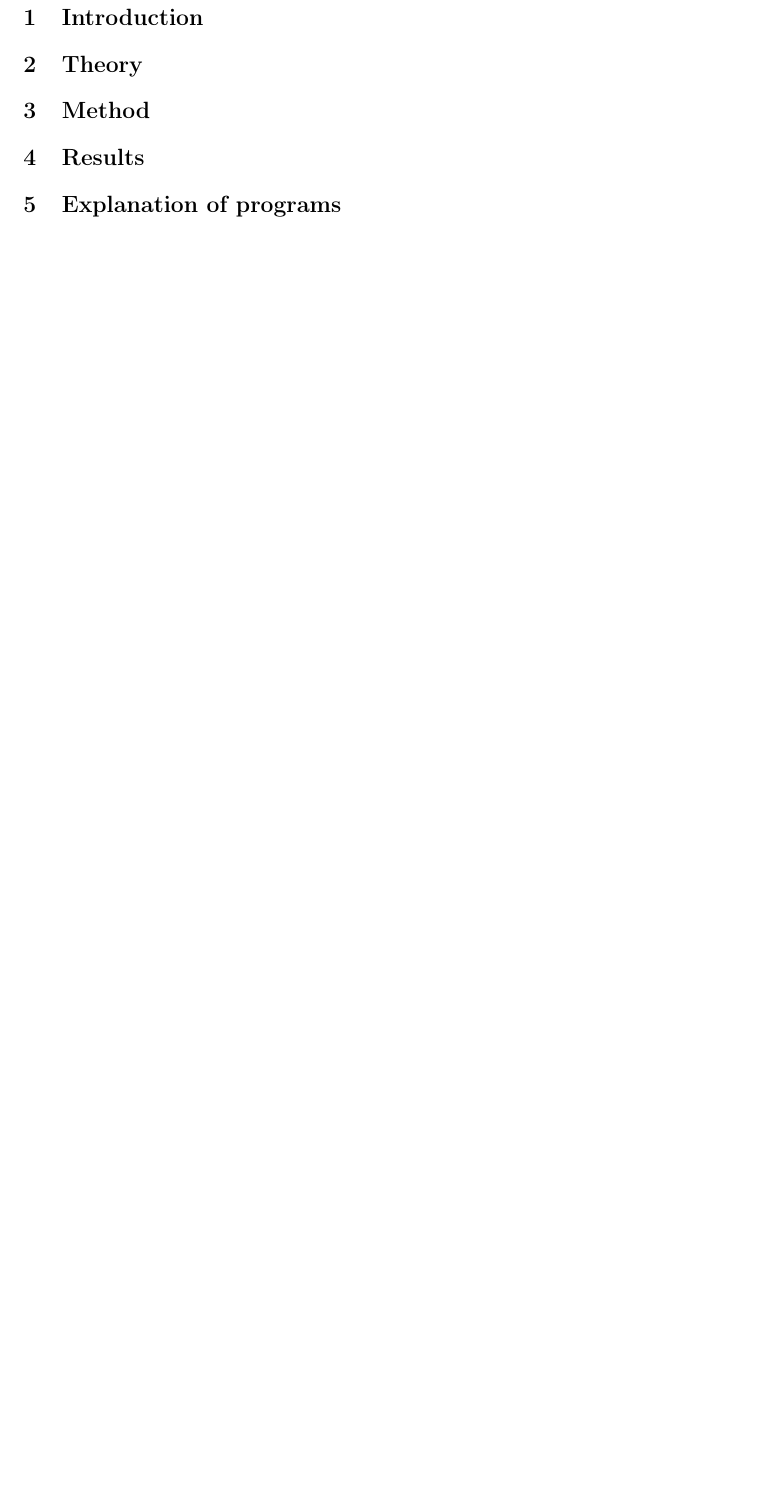
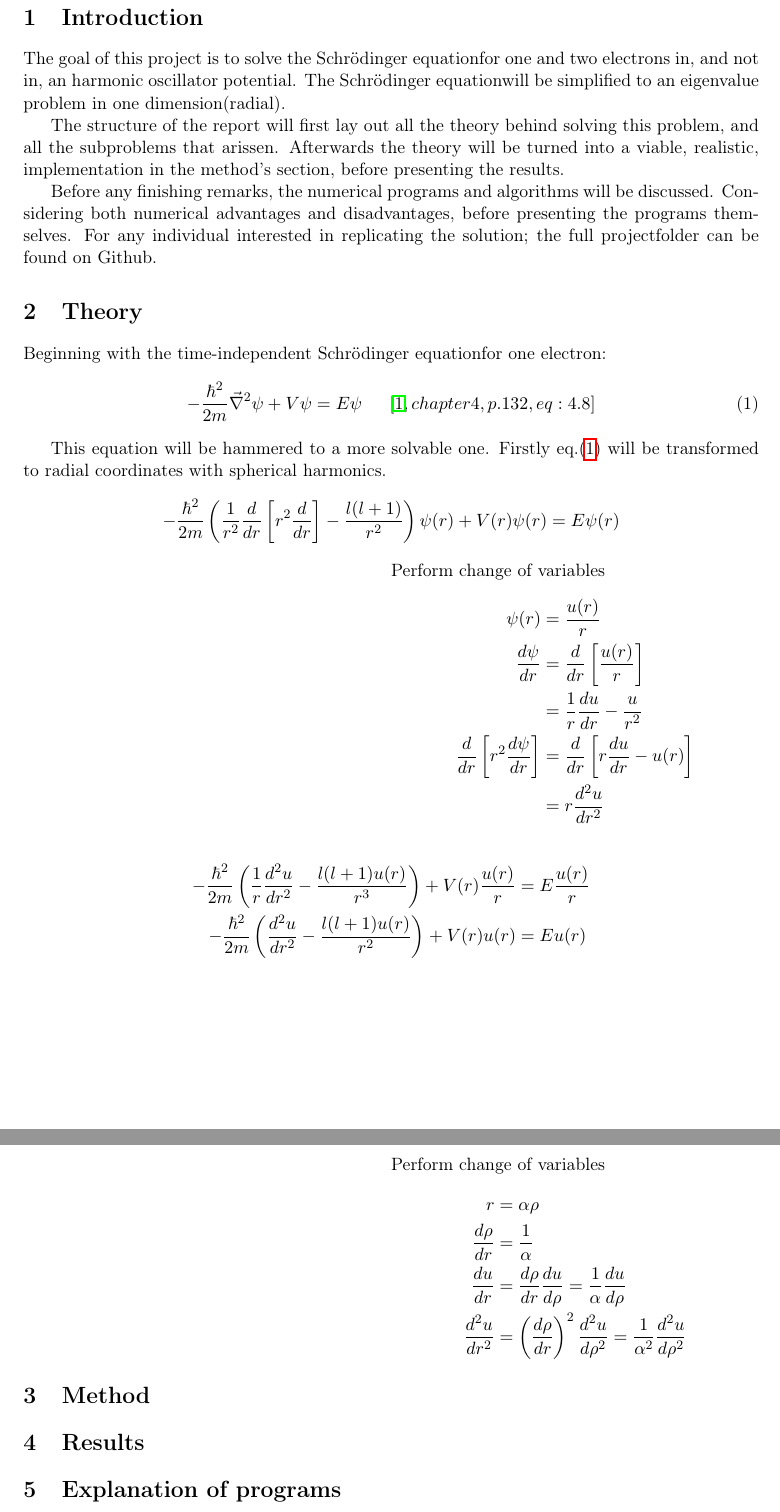
Before and after one commit to oysvendsen/FYS4150_Project2, a LaTeX paper (latex/report_project2_fys4150.tex): part of page 3 of 3 before the commit and two parts of pages 3 and 4 of 4 after it, the two joined at a grey line, cut so that both start at the same text, the shorter picture padded with empty space. Compiled offline with pdfLaTeX.

Commit message:
LATEX project2, write introduction (READsudo apt remove appmenu-qt5), write theory of of SE(finish), see newcommands

```diff
--- a/latex/report_project2_fys4150.tex
+++ b/latex/report_project2_fys4150.tex
@@ -103,11 +103,14 @@
 \vspace{10mm}
 \huge Project 2\\
 \vspace{10mm}
-\normalsize Due date {\bf 3rd of October, 2016 - 12.00}}
+\normalsize Due date {\bf October $3^{rd}$, 2016}}
 
 % Skriv namnet ditt her og fjern kommenteringa
-\author{\Oyvind B. Svendsen, Magnus Christopher Bareid \\ un: oyvinbsv, magnucb}
+\author{Øyvind B. Svendsen, Magnus Christopher Bareid \\ un: oyvinbsv, magnucb}
 
+\newcommand{\SE}{Schr\"odinger equation}
+\newcommand{\laplacian}{\vec{\nabla}^2}
+%\newcommand{\hbar}{\bar{h}}
 \newcommand\pd[2]{\frac{\partial #1}{\partial #2}}
 \def\doubleunderline#1{\underline{\underline{#1}}}
 
@@ -128,8 +131,59 @@
 
 \newpage
 \section{Introduction}
+The goal of this project is to solve the \SE for one and two electrons in, and not in, an harmonic oscillator potential. The \SE will be simplified to an eigenvalue problem in one dimension(radial).
+
+The structure of the report will first lay out all the theory behind solving this problem, and all the subproblems that arissen. Afterwards the theory will be turned into a viable, realistic, implementation in the method's section, before presenting the results.
+
+Before any finishing remarks, the numerical programs and algorithms will be discussed. Considering both numerical advantages and disadvantages, before presenting the programs themselves. For any individual interested in replicating the solution; the full projectfolder can be found on Github.
+
 \section{Theory}
-%orthogonality
+%Schrodinger equation
+Beginning with the time-independent \SE for one electron:
+\begin{equation} \label{eq:SE 1e}
+	-\frac{\hbar^2}{2m}\laplacian \psi + V\psi = E\psi
+	\indent
+	\cite[chapter 4, p.132, eq:4.8]{schrodinger_equation}
+\end{equation}
+
+This equation will be hammered to a more solvable one. Firstly eq.\eqref{eq:SE 1e} will be transformed to radial coordinates with spherical harmonics.
+\begin{align*}
+	-\frac{\hbar^2}{2m}\left( \frac{1}{r^2} \frac{d}{dr}\left [ r^2\frac{d}{dr}\right ] - \frac{l(l+1)}{r^2}\right) \psi(r) + V(r)\psi(r) = E\psi(r)
+\end{align*}
+
+\begin{flushright}
+\begin{minipage}{0.5\linewidth}
+	Perform change of variables
+	\begin{align*}
+		\psi(r) &= \frac{u(r)}{r} \\
+		\frac{d\psi}{dr} &= \frac{d}{dr}\left[\frac{u(r)}{r}\right] \\
+		&= \frac{1}{r}\frac{du}{dr} - \frac{u}{r^2} \\
+		\frac{d}{dr}\left[ r^2 \frac{d\psi}{dr} \right]
+		&= \frac{d}{dr}\left[ r\frac{du}{dr} - u(r) \right] \\
+		&= r\frac{d^2u}{dr^2}
+	\end{align*}
+\end{minipage}
+\end{flushright}
+
+\begin{align*}
+	-\frac{\hbar^2}{2m}\left( \frac{1}{r} \frac{d^2u}{dr^2} - \frac{l(l+1)u(r)}{r^3}\right) + V(r)\frac{u(r)}{r} &= E\frac{u(r)}{r} \\
+	-\frac{\hbar^2}{2m}\left( \frac{d^2u}{dr^2} - \frac{l(l+1)u(r)}{r^2}\right) + V(r)u(r) &= Eu(r)
+\end{align*}
+
+\begin{flushright}
+\begin{minipage}{0.5\linewidth}
+	Perform change of variables
+	\begin{align*}
+		r &= \alpha \rho \\
+		\frac{d\rho}{dr} &= \frac{1}{\alpha} \\
+		\frac{du}{dr} &= \frac{d\rho}{dr}\frac{du}{d\rho} = \frac{1}{\alpha}\frac{du}{d\rho} \\
+		\frac{d^2u}{dr^2} &= \left(\frac{d\rho}{dr}\right)^2 \frac{d^2u}{d\rho^2} = \frac{1}{\alpha^2} \frac{d^2u}{d\rho^2}
+	\end{align*}
+\end{minipage}
+\end{flushright}
+
+%TODO finish
+%TODO orthogonality
 \section{Method} \label{sec:method}
 \section{Results}
 \section{Explanation of programs}
@@ -144 +206,2 @@
+\end{thebibliography}
 \end{document}
```
Also changed, not shown: latex/report_project2_fys4150.tex (10 more changed lines).
